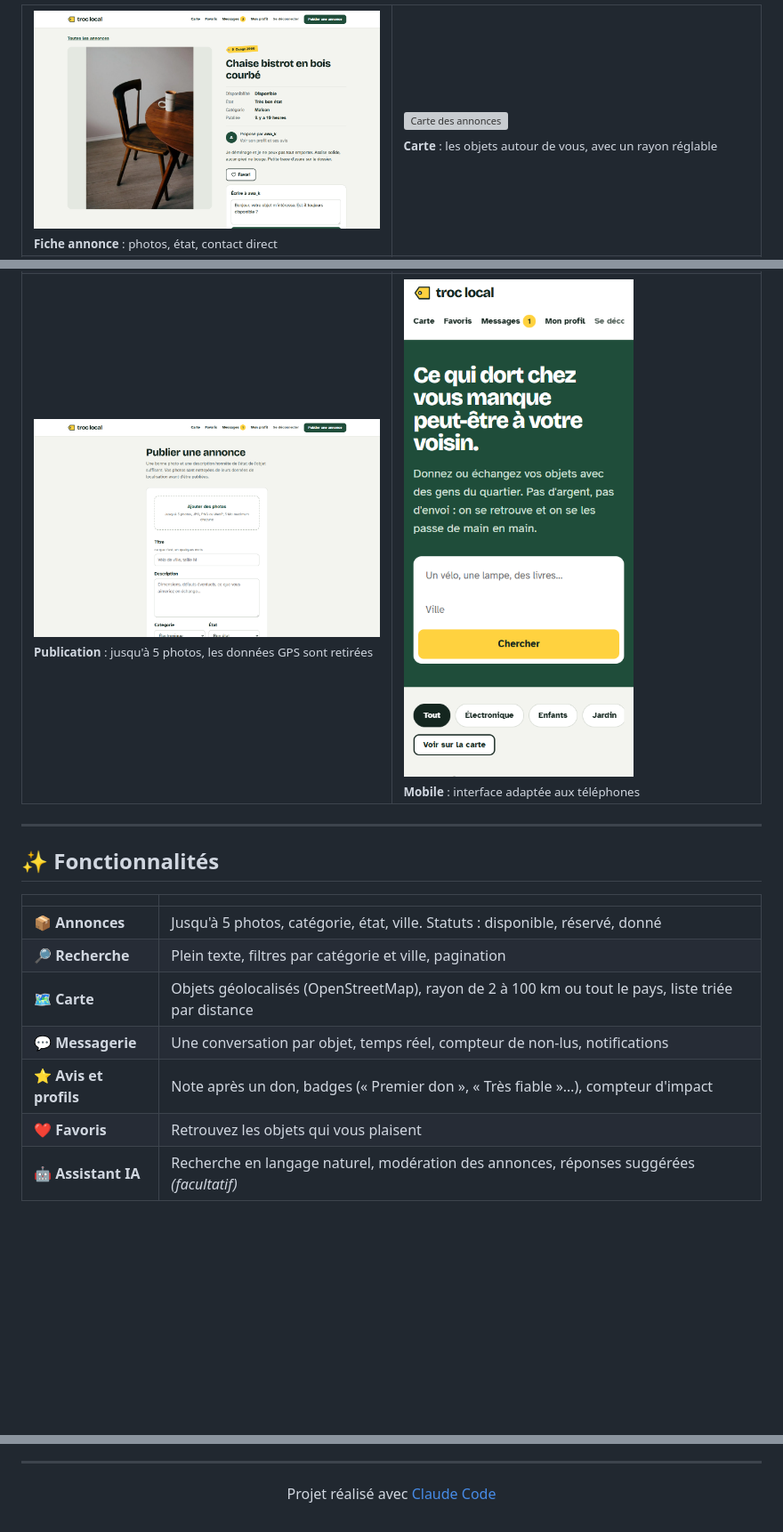
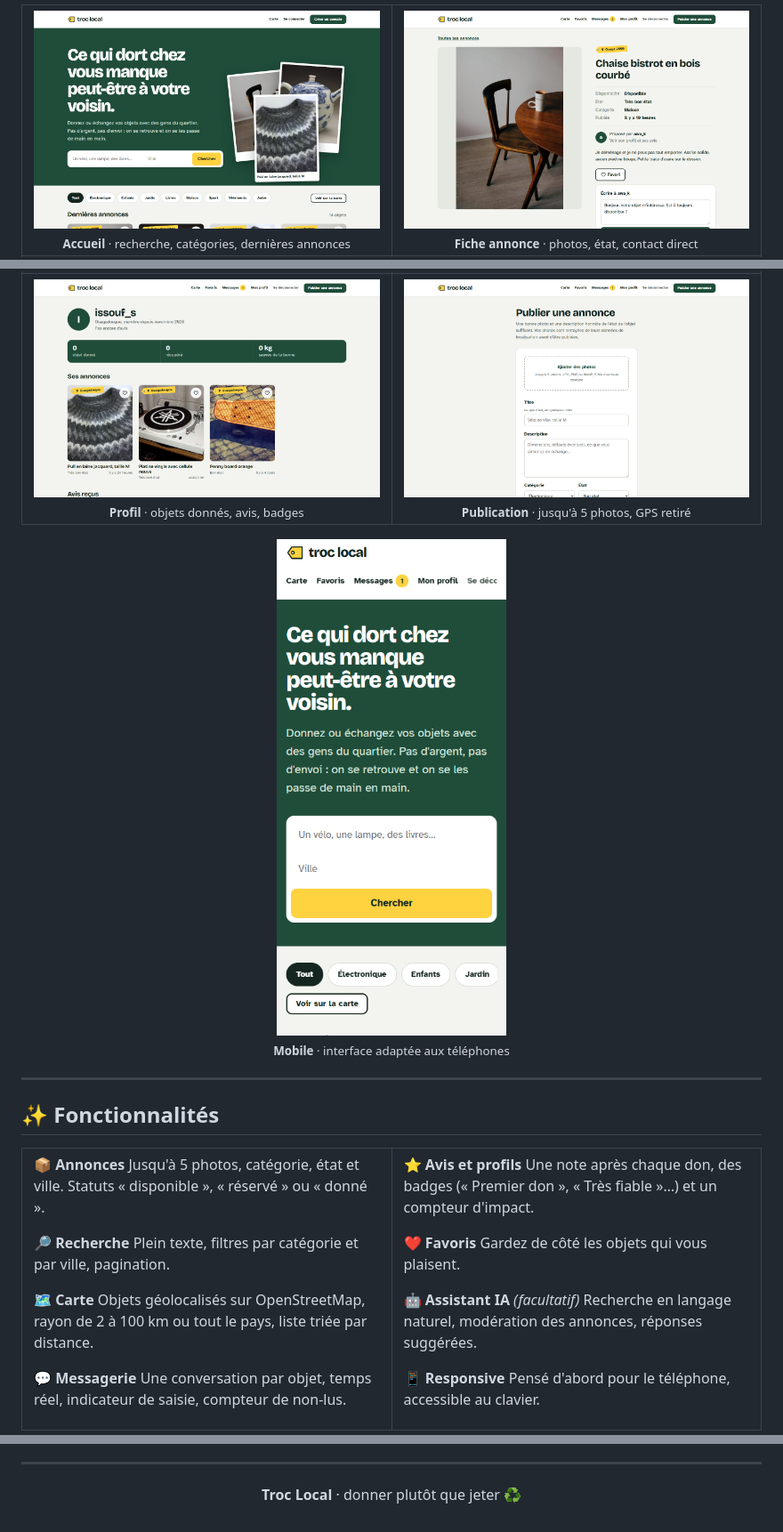
Before and after one commit to Sawadogo-cmk/troc_local, a Markdown page: README.md, 3 parts joined by grey strips. Shown at 89% size. Drawn GitHub-style; blank space fills up the shorter version; grey boxes are pictures that could not be loaded.

Commit message:
Refonte du README : image d'ensemble, grille d'aperçus alignée, mise en forme

```diff
--- a/README.md
+++ b/README.md
@@ -24,7 +26,13 @@ Une marketplace locale de don et de troc : annonces avec photos, carte des objet
 
 <table>
   <tr>
-    <td width="50%"><img src="docs/screenshots/annonce.png" alt="Fiche d'une annonce"><br><sub><b>Fiche annonce</b> : photos, état, contact direct</sub></td>
-    <td width="50%"><img src="docs/screenshots/carte.png" alt="Carte des annonces"><br><sub><b>Carte</b> : les objets autour de vous, avec un rayon réglable</sub></td>
+    <td align="center" width="50%">
+      <img src="docs/screenshots/accueil.png" alt="Page d'accueil" width="100%"><br>
+      <sub><b>Accueil</b> · recherche, catégories, dernières annonces</sub>
+    </td>
+    <td align="center" width="50%">
+      <img src="docs/screenshots/annonce.png" alt="Fiche d'une annonce" width="100%"><br>
+      <sub><b>Fiche annonce</b> · photos, état, contact direct</sub>
+    </td>
   </tr>
   <tr>
@@ -33,20 +47,53 @@ Une marketplace locale de don et de troc : annonces avec photos, carte des objet
   </tr>
   <tr>
-    <td><img src="docs/screenshots/publier.png" alt="Publier une annonce"><br><sub><b>Publication</b> : jusqu'à 5 photos, les données GPS sont retirées</sub></td>
-    <td><img src="docs/screenshots/mobile.png" alt="Version mobile" width="260"><br><sub><b>Mobile</b> : interface adaptée aux téléphones</sub></td>
+    <td align="center">
+      <img src="docs/screenshots/profil.png" alt="Profil public" width="100%"><br>
+      <sub><b>Profil</b> · objets donnés, avis, badges</sub>
+    </td>
+    <td align="center">
+      <img src="docs/screenshots/publier.png" alt="Publier une annonce" width="100%"><br>
+      <sub><b>Publication</b> · jusqu'à 5 photos, GPS retiré</sub>
+    </td>
   </tr>
 </table>
+
+<p align="center">
+  <img src="docs/screenshots/mobile.png" alt="Version mobile" width="260"><br>
+  <sub><b>Mobile</b> · interface adaptée aux téléphones</sub>
+</p>
 
 ---
 
 ## ✨ Fonctionnalités
 
-| | |
-|---|---|
-| 📦 **Annonces** | Jusqu'à 5 photos, catégorie, état, ville. Statuts : disponible, réservé, donné |
-| 🔎 **Recherche** | Plein texte, filtres par catégorie et ville, pagination |
-| 🗺️ **Carte** | Objets géolocalisés (OpenStreetMap), rayon de 2 à 100 km ou tout le pays, liste triée par distance |
-| 💬 **Messagerie** | Une conversation par objet, temps réel, compteur de non-lus, notifications |
-| ⭐ **Avis et profils** | Note après un don, badges (« Premier don », « Très fiable »…), compteur d'impact |
-| ❤️ **Favoris** | Retrouvez les objets qui vous plaisent |
-| 🤖 **Assistant IA** | Recherche en langage naturel, modération des annonces, réponses suggérées *(facultatif)* |
+<table>
+  <tr>
+    <td width="50%" valign="top">
+
+**📦 Annonces**
+Jusqu'à 5 photos, catégorie, état et ville. Statuts « disponible », « réservé » ou « donné ».
+
+**🔎 Recherche**
+Plein texte, filtres par catégorie et par ville, pagination.
+
+**🗺️ Carte**
+Objets géolocalisés sur OpenStreetMap, rayon de 2 à 100 km ou tout le pays, liste triée par distance.
+
+**💬 Messagerie**
+Une conversation par objet, temps réel, indicateur de saisie, compteur de non-lus.
+
+</td>
+    <td width="50%" valign="top">
+
+**⭐ Avis et profils**
+Une note après chaque don, des badges (« Premier don », « Très fiable »…) et un compteur d'impact.
+
+**❤️ Favoris**
+Gardez de côté les objets qui vous plaisent.
+
+**🤖 Assistant IA** *(facultatif)*
+Recherche en langage naturel, modération des annonces, réponses suggérées.
+
+**📱 Responsive**
+Pensé d'abord pour le téléphone, accessible au clavier.
+
@@ -177,6 +229,6 @@ Reste à faire : tests automatisés et tests Lighthouse en intégration continue
 
 <div align="center">
 
-Projet réalisé avec [Claude Code](https://claude.com/claude-code)
+**Troc Local** · donner plutôt que jeter ♻️
 
 </div>
```
Also changed, not shown: other parts of README.md (+50 -37 lines), docs/hero.jpg (added).
